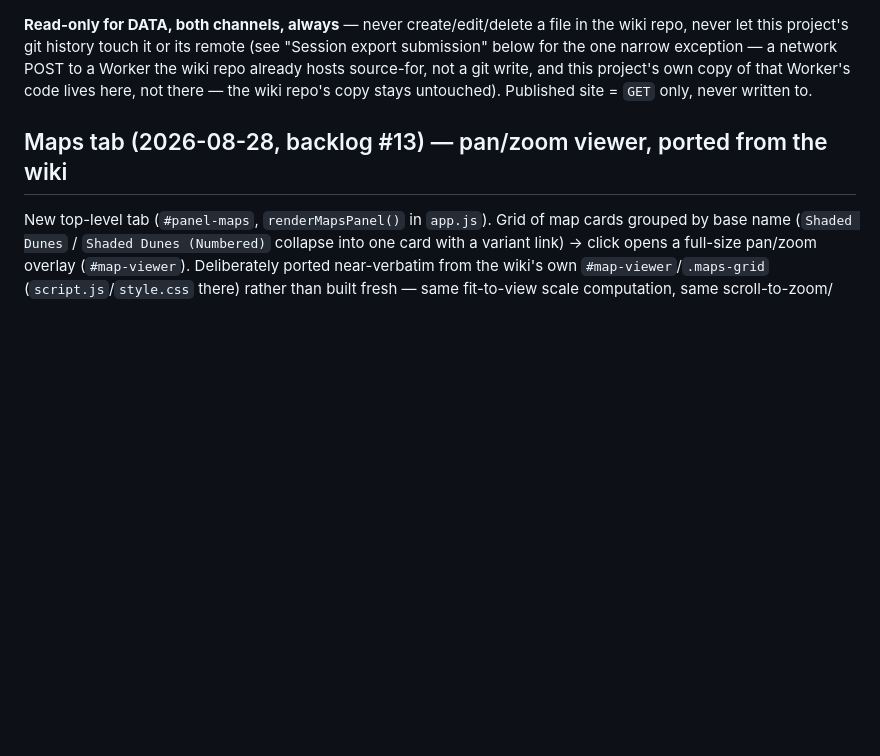
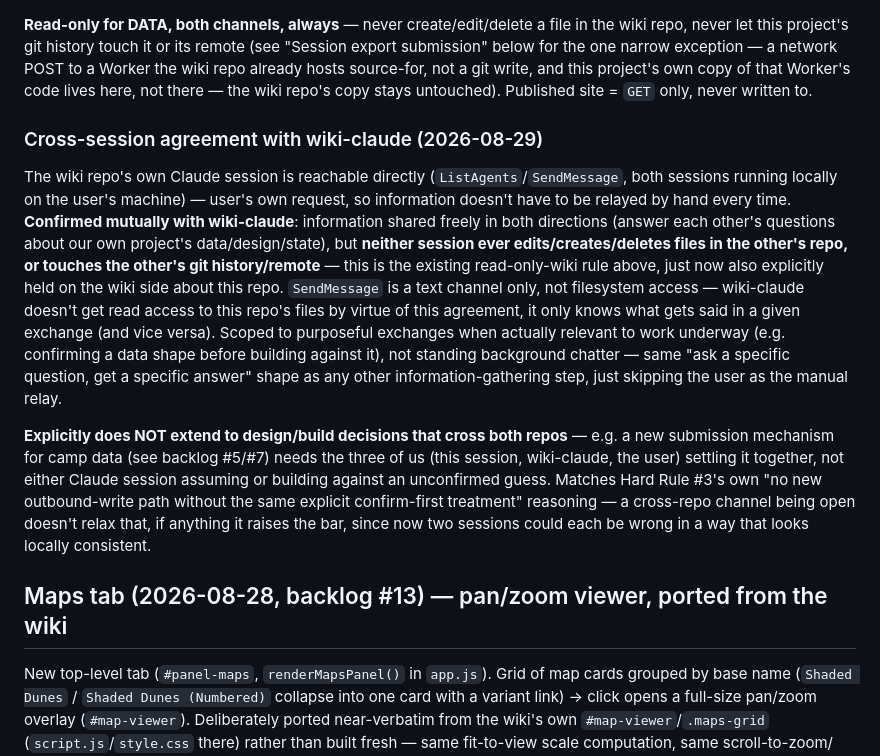
Before and after one commit to DistractibleD/mnm-field-notes, a Markdown page: CLAUDE.md, the part around the change. Drawn GitHub-style; blank space fills up the shorter version.

```diff
--- a/CLAUDE.md
+++ b/CLAUDE.md
@@ -803,6 +803,30 @@ already hosts source-for, not a git write, and this project's own copy of that W
 lives here, not there — the wiki repo's copy stays untouched). Published site = `GET` only,
 never written to.
 
+### Cross-session agreement with wiki-claude (2026-08-29)
+
+The wiki repo's own Claude session is reachable directly (`ListAgents`/`SendMessage`, both
+sessions running locally on the user's machine) — user's own request, so information doesn't
+have to be relayed by hand every time. **Confirmed mutually with wiki-claude**: information
+shared freely in both directions (answer each other's questions about our own project's
+data/design/state), but **neither session ever edits/creates/deletes files in the other's
+repo, or touches the other's git history/remote** — this is the existing read-only-wiki rule
+above, just now also explicitly held on the wiki side about this repo. `SendMessage` is a
+text channel only, not filesystem access — wiki-claude doesn't get read access to this repo's
+files by virtue of this agreement, it only knows what gets said in a given exchange (and vice
+versa). Scoped to purposeful exchanges when actually relevant to work underway (e.g.
+confirming a data shape before building against it), not standing background chatter — same
+"ask a specific question, get a specific answer" shape as any other information-gathering
+step, just skipping the user as the manual relay.
+
+**Explicitly does NOT extend to design/build decisions that cross both repos** — e.g. a new
+submission mechanism for camp data (see backlog #5/#7) needs the three of us (this session,
+wiki-claude, the user) settling it together, not either Claude session assuming or building
+against an unconfirmed guess. Matches Hard Rule #3's own "no new outbound-write path without
+the same explicit confirm-first treatment" reasoning — a cross-repo channel being open doesn't
+relax that, if anything it raises the bar, since now two sessions could each be wrong in a
+way that looks locally consistent.
+
 ## Maps tab (2026-08-28, backlog #13) — pan/zoom viewer, ported from the wiki
 
 New top-level tab (`#panel-maps`, `renderMapsPanel()` in `app.js`). Grid of map cards
```
Also changed, not shown: To-Do/planned-features.md (+34 -6 lines).
